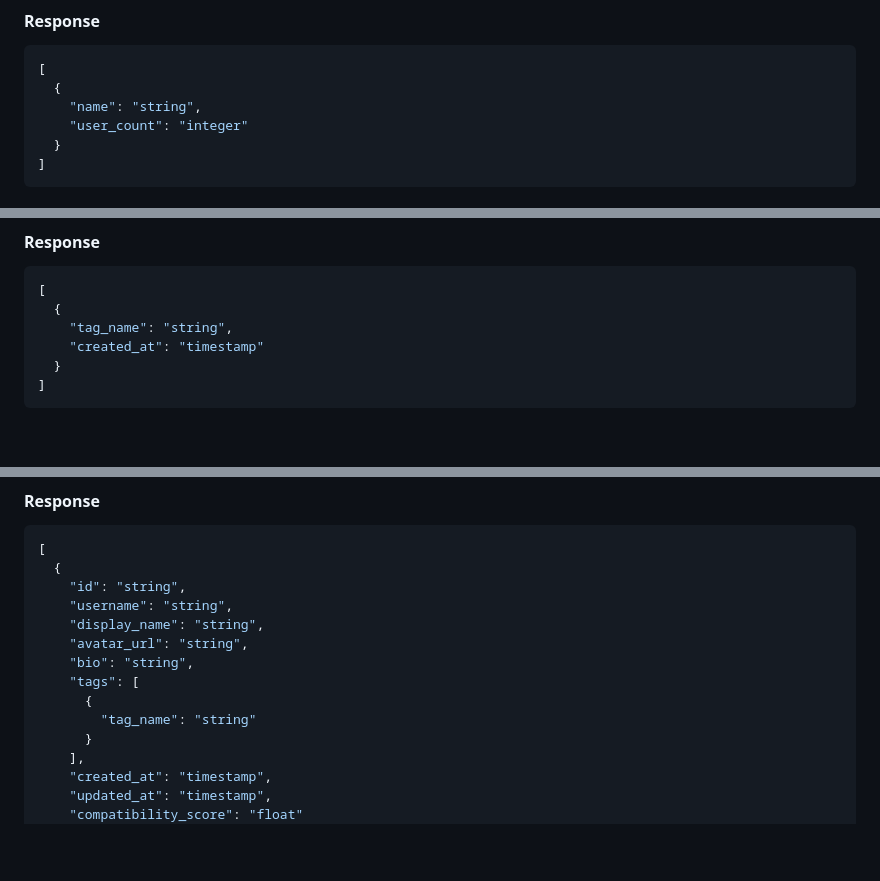
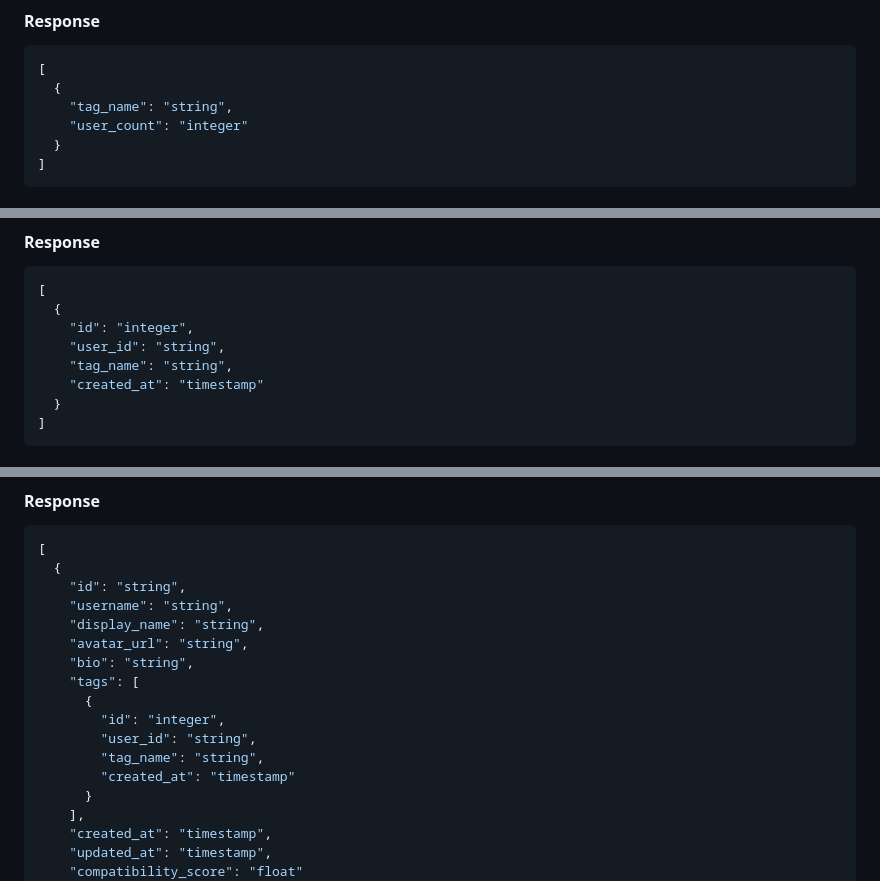
Before and after one commit to ChicoState/archenemy, a Markdown page: API.md, 3 parts joined by grey strips. GitHub-like rendering; blank space fills up the shorter version.

````diff
--- a/API.md
+++ b/API.md
@@ -98,7 +101,7 @@ GET /tags
 ```json
 [
   {
-    "name": "string",
+    "tag_name": "string",
     "user_count": "integer"
   }
 ]
@@ -118,6 +121,8 @@ GET /user/{userID}/tags
 ```json
 [
   {
+    "id": "integer",
+    "user_id": "string",
     "tag_name": "string",
     "created_at": "timestamp"
   }
@@ -183,7 +188,10 @@ GET /enemies/discover
     "bio": "string",
     "tags": [
       {
-        "tag_name": "string"
+        "id": "integer",
+        "user_id": "string",
+        "tag_name": "string",
+        "created_at": "timestamp"
       }
     ],
     "created_at": "timestamp",
````
Also changed, not shown: other parts of API.md (+23 -16 lines).
